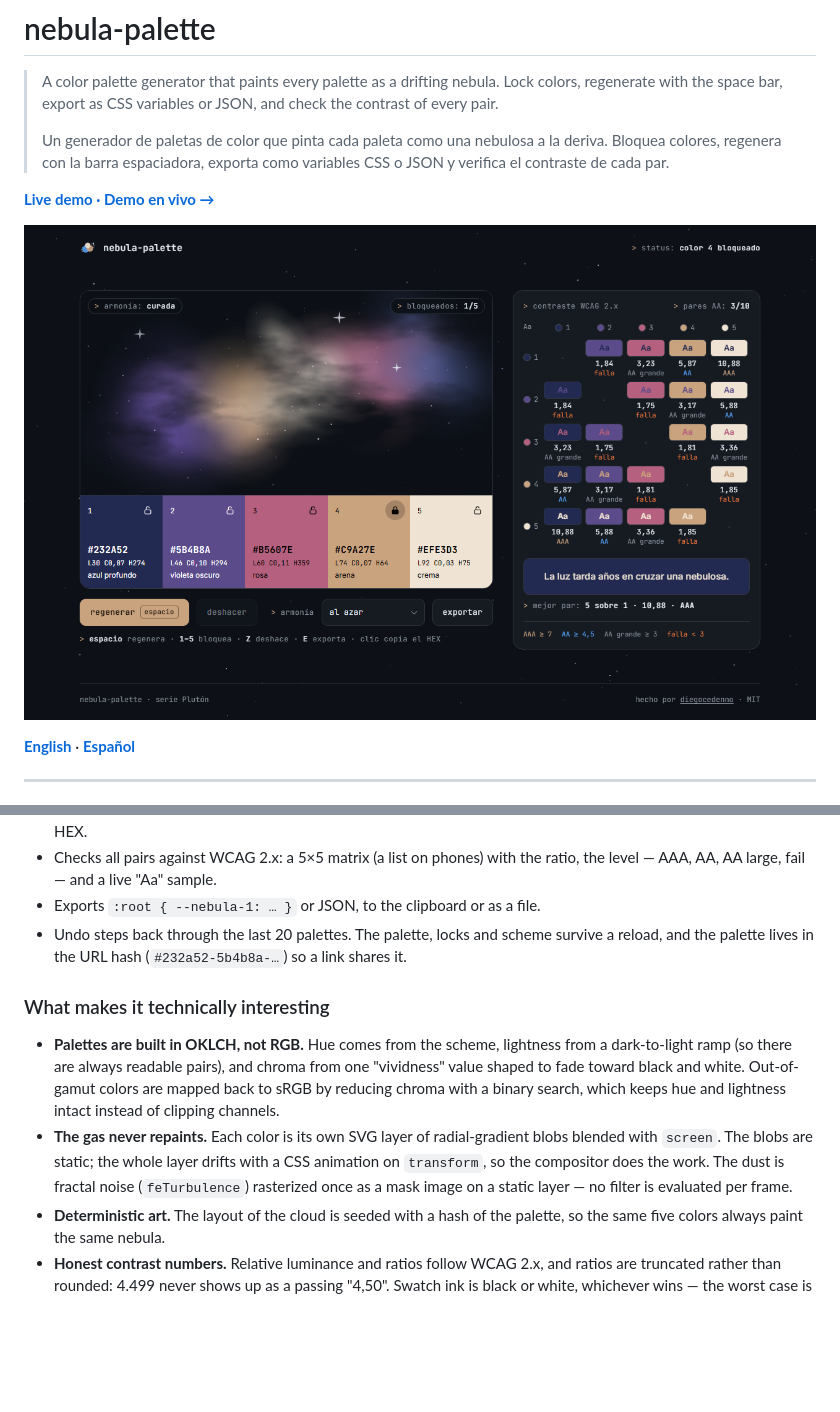
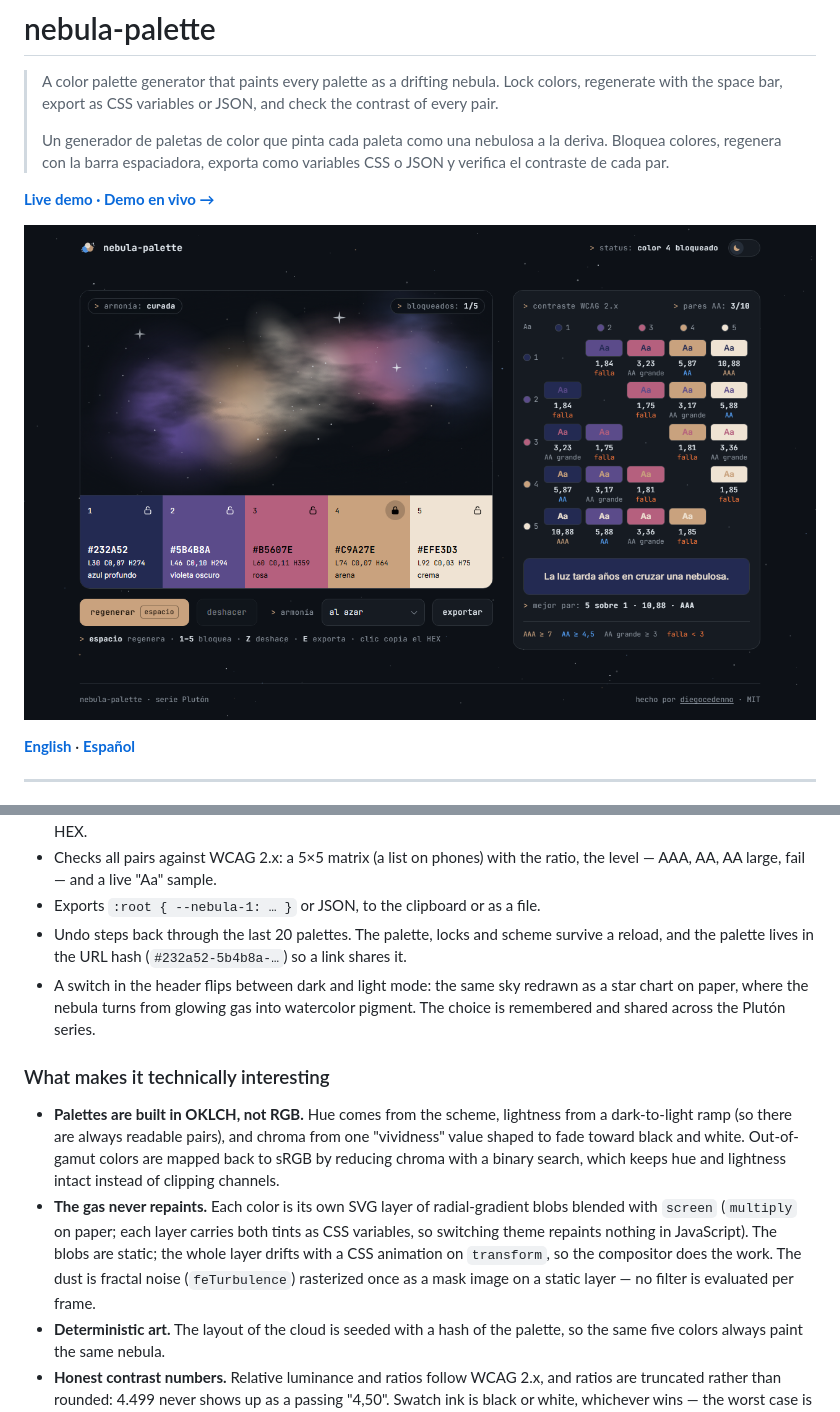
Before and after one commit to diegocedenno/nebula-palette, a Markdown page: README.md, 2 parts joined by grey strips. Rendered like a GitHub page; pictures changed too: docs/preview.png; blank space fills up the shorter version.

Commit message:
docs: mention the theme switch and refresh previews
Co-Authored-By: Claude Opus 5.5 <noreply@anthropic.com>

```diff
--- a/README.md
+++ b/README.md
@@ -23,11 +23,12 @@
 - Checks all pairs against WCAG 2.x: a 5×5 matrix (a list on phones) with the ratio, the level — AAA, AA, AA large, fail — and a live "Aa" sample.
 - Exports `:root { --nebula-1: … }` or JSON, to the clipboard or as a file.
 - Undo steps back through the last 20 palettes. The palette, locks and scheme survive a reload, and the palette lives in the URL hash (`#232a52-5b4b8a-…`) so a link shares it.
+- A switch in the header flips between dark and light mode: the same sky redrawn as a star chart on paper, where the nebula turns from glowing gas into watercolor pigment. The choice is remembered and shared across the Plutón series.
 
 ### What makes it technically interesting
 
 - **Palettes are built in OKLCH, not RGB.** Hue comes from the scheme, lightness from a dark-to-light ramp (so there are always readable pairs), and chroma from one "vividness" value shaped to fade toward black and white. Out-of-gamut colors are mapped back to sRGB by reducing chroma with a binary search, which keeps hue and lightness intact instead of clipping channels.
-- **The gas never repaints.** Each color is its own SVG layer of radial-gradient blobs blended with `screen`. The blobs are static; the whole layer drifts with a CSS animation on `transform`, so the compositor does the work. The dust is fractal noise (`feTurbulence`) rasterized once as a mask image on a static layer — no filter is evaluated per frame.
+- **The gas never repaints.** Each color is its own SVG layer of radial-gradient blobs blended with `screen` (`multiply` on paper; each layer carries both tints as CSS variables, so switching theme repaints nothing in JavaScript). The blobs are static; the whole layer drifts with a CSS animation on `transform`, so the compositor does the work. The dust is fractal noise (`feTurbulence`) rasterized once as a mask image on a static layer — no filter is evaluated per frame.
 - **Deterministic art.** The layout of the cloud is seeded with a hash of the palette, so the same five colors always paint the same nebula.
 - **Honest contrast numbers.** Relative luminance and ratios follow WCAG 2.x, and ratios are truncated rather than rounded: 4.499 never shows up as a passing "4,50". Swatch ink is black or white, whichever wins — the worst case is √21 ≈ 4.58:1, always above AA.
 - **The space bar is not hijacked.** After a mouse or touch click the control drops focus so space keeps regenerating; when you navigate with Tab, space activates the focused control as usual.
```
Also changed, not shown: other parts of README.md (+2 -1 lines), docs/preview-mobile.png.
